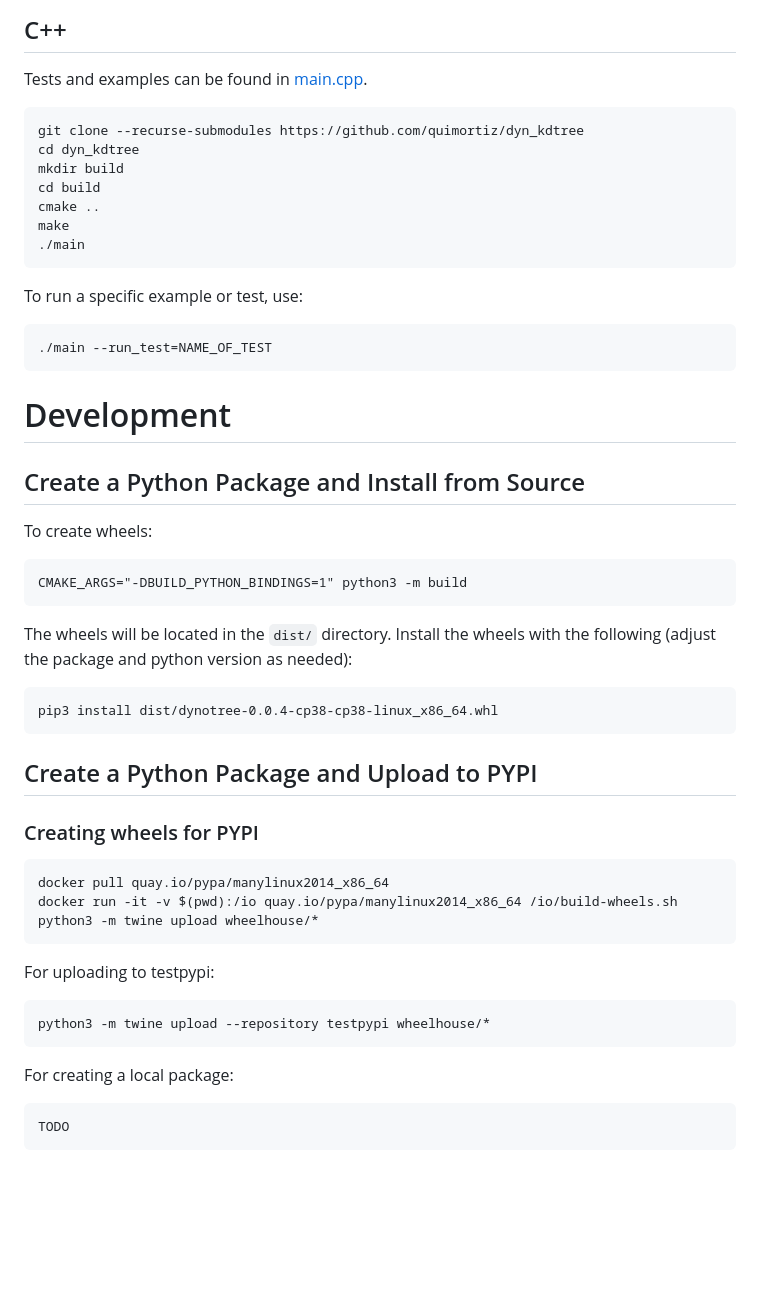
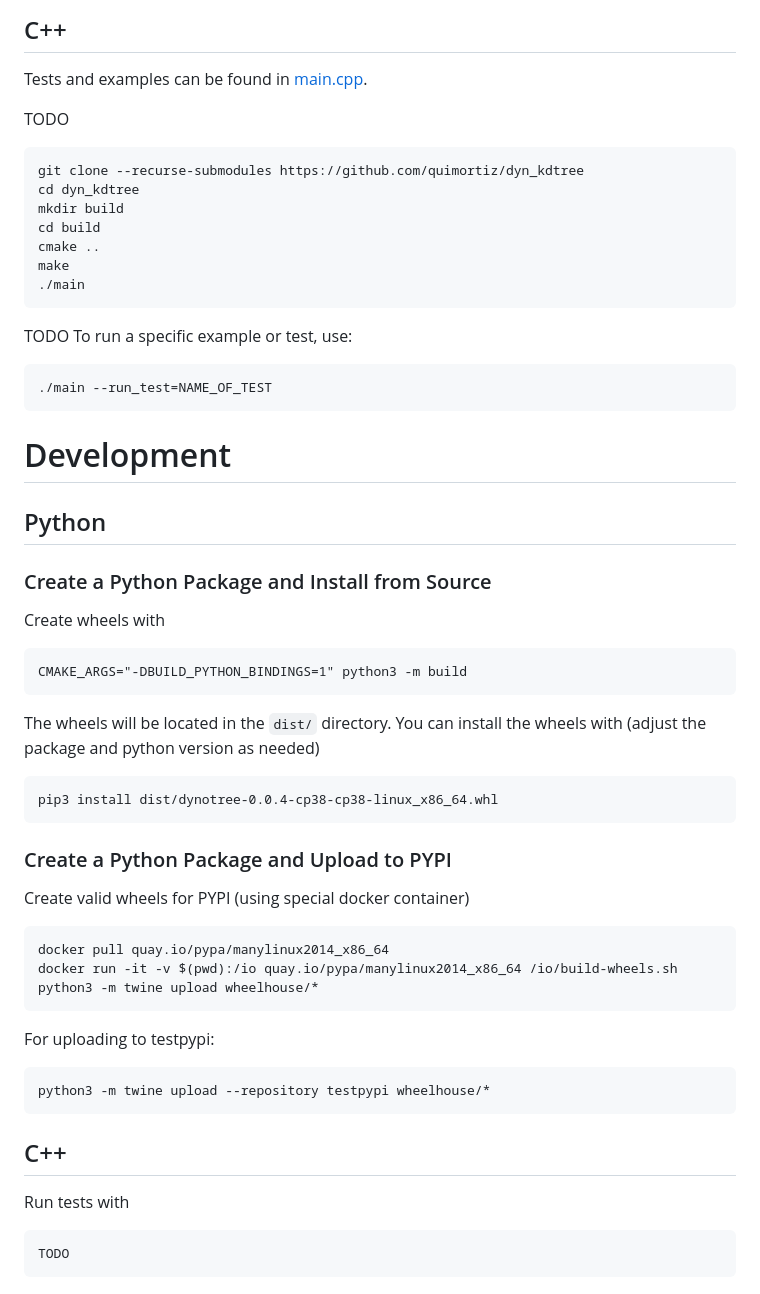
Before and after one commit to quimortiz/dynotree, a Markdown page: README.md, the part around the change. Drawn GitHub-style; blank space fills up the shorter version.

````diff
--- a/README.md
+++ b/README.md
@@ -48,6 +48,7 @@ Refer to the section on `Creating a Python package and installing from source` b
 
 Tests and examples can be found in [main.cpp](https://github.com/quimortiz/dyn_kdtree/blob/main/src/main.cpp).
 
+TODO
 ```bash
 git clone --recurse-submodules https://github.com/quimortiz/dyn_kdtree
 cd dyn_kdtree
@@ -57,7 +58,7 @@ cmake ..
 make
 ./main
 ```
-
+TODO
 To run a specific example or test, use:
 ```
 ./main --run_test=NAME_OF_TEST
@@ -65,21 +66,23 @@ To run a specific example or test, use:
 
 # Development
 
-## Create a Python Package and Install from Source
+## Python
 
-To create wheels:
+### Create a Python Package and Install from Source
+
+Create wheels with
 ```
 CMAKE_ARGS="-DBUILD_PYTHON_BINDINGS=1" python3 -m build
 ```
-The wheels will be located in the `dist/` directory. Install the wheels with the following (adjust the package and python version as needed):
 
+The wheels will be located in the `dist/` directory. You can install the wheels with (adjust the package and python version as needed)
 ```
 pip3 install dist/dynotree-0.0.4-cp38-cp38-linux_x86_64.whl
 ```
 
-## Create a Python Package and Upload to PYPI
+### Create a Python Package and Upload to PYPI
 
-### Creating wheels for PYPI
+Create valid wheels for PYPI (using special docker container)
 
 ```bash
 docker pull quay.io/pypa/manylinux2014_x86_64
@@ -91,9 +94,10 @@ For uploading to testpypi:
 ```bash
 python3 -m twine upload --repository testpypi wheelhouse/*
 ```
+## C++
 
-For creating a local package:
-```bash
+Run tests with
+```
 TODO
 ```
 
````
